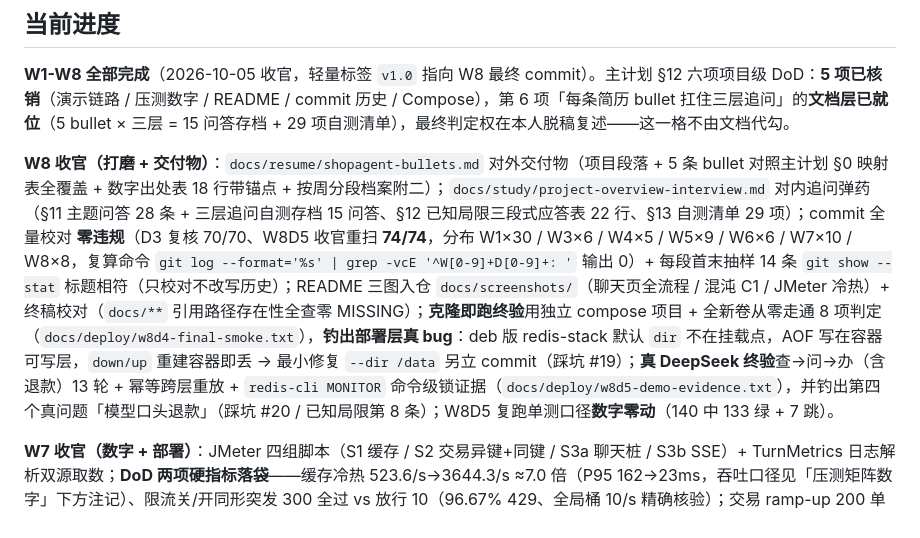
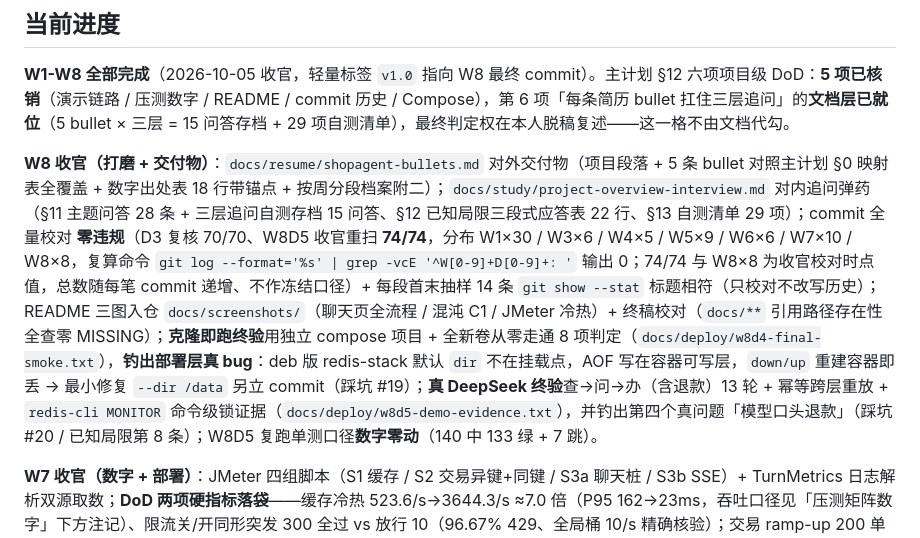
Before and after one commit to zh-hanlabs/Alpha_Shop, a Markdown page: README.md, the part around the change. Drawn GitHub-style.

```diff
--- a/README.md
+++ b/README.md
@@ -446,6 +446,6 @@ W5D0 起聊天与 embedding 分路由（`spring.ai.model.*` 路由键，双 star
 
 **W1-W8 全部完成**（2026-10-05 收官，轻量标签 `v1.0` 指向 W8 最终 commit）。主计划 §12 六项项目级 DoD：**5 项已核销**（演示链路 / 压测数字 / README / commit 历史 / Compose），第 6 项「每条简历 bullet 扛住三层追问」的**文档层已就位**（5 bullet × 三层 = 15 问答存档 + 29 项自测清单），最终判定权在本人脱稿复述——这一格不由文档代勾。
 
-**W8 收官（打磨 + 交付物）**：`docs/resume/shopagent-bullets.md` 对外交付物（项目段落 + 5 条 bullet 对照主计划 §0 映射表全覆盖 + 数字出处表 18 行带锚点 + 按周分段档案附二）；`docs/study/project-overview-interview.md` 对内追问弹药（§11 主题问答 28 条 + 三层追问自测存档 15 问答、§12 已知局限三段式应答表 22 行、§13 自测清单 29 项）；commit 全量校对 **零违规**（D3 复核 70/70、W8D5 收官重扫 **74/74**，分布 W1×30 / W3×6 / W4×5 / W5×9 / W6×6 / W7×10 / W8×8，复算命令 `git log --format='%s' | grep -vcE '^W[0-9]+D[0-9]+: '` 输出 0）+ 每段首末抽样 14 条 `git show --stat` 标题相符（只校对不改写历史）；README 三图入仓 `docs/screenshots/`（聊天页全流程 / 混沌 C1 / JMeter 冷热）+ 终稿校对（`docs/**` 引用路径存在性全查零 MISSING）；**克隆即跑终验**用独立 compose 项目 + 全新卷从零走通 8 项判定（`docs/deploy/w8d4-final-smoke.txt`），**钓出部署层真 bug**：deb 版 redis-stack 默认 `dir` 不在挂载点，AOF 写在容器可写层，`down/up` 重建容器即丢 → 最小修复 `--dir /data` 另立 commit（踩坑 #19）；**真 DeepSeek 终验**查→问→办（含退款）13 轮 + 幂等跨层重放 + `redis-cli MONITOR` 命令级锁证据（`docs/deploy/w8d5-demo-evidence.txt`），并钓出第四个真问题「模型口头退款」（踩坑 #20 / 已知局限第 8 条）；W8D5 复跑单测口径**数字零动**（140 中 133 绿 + 7 跳）。
+**W8 收官（打磨 + 交付物）**：`docs/resume/shopagent-bullets.md` 对外交付物（项目段落 + 5 条 bullet 对照主计划 §0 映射表全覆盖 + 数字出处表 18 行带锚点 + 按周分段档案附二）；`docs/study/project-overview-interview.md` 对内追问弹药（§11 主题问答 28 条 + 三层追问自测存档 15 问答、§12 已知局限三段式应答表 22 行、§13 自测清单 29 项）；commit 全量校对 **零违规**（D3 复核 70/70、W8D5 收官重扫 **74/74**，分布 W1×30 / W3×6 / W4×5 / W5×9 / W6×6 / W7×10 / W8×8，复算命令 `git log --format='%s' | grep -vcE '^W[0-9]+D[0-9]+: '` 输出 0；74/74 与 W8×8 为收官校对时点值，总数随每笔 commit 递增、不作冻结口径）+ 每段首末抽样 14 条 `git show --stat` 标题相符（只校对不改写历史）；README 三图入仓 `docs/screenshots/`（聊天页全流程 / 混沌 C1 / JMeter 冷热）+ 终稿校对（`docs/**` 引用路径存在性全查零 MISSING）；**克隆即跑终验**用独立 compose 项目 + 全新卷从零走通 8 项判定（`docs/deploy/w8d4-final-smoke.txt`），**钓出部署层真 bug**：deb 版 redis-stack 默认 `dir` 不在挂载点，AOF 写在容器可写层，`down/up` 重建容器即丢 → 最小修复 `--dir /data` 另立 commit（踩坑 #19）；**真 DeepSeek 终验**查→问→办（含退款）13 轮 + 幂等跨层重放 + `redis-cli MONITOR` 命令级锁证据（`docs/deploy/w8d5-demo-evidence.txt`），并钓出第四个真问题「模型口头退款」（踩坑 #20 / 已知局限第 8 条）；W8D5 复跑单测口径**数字零动**（140 中 133 绿 + 7 跳）。
 
 **W7 收官（数字 + 部署）**：JMeter 四组脚本（S1 缓存 / S2 交易异键+同键 / S3a 聊天桩 / S3b SSE）+ TurnMetrics 日志解析双源取数；**DoD 两项硬指标落袋**——缓存冷热 523.6/s→3644.3/s ≈7.0 倍（P95 162→23ms，吞吐口径见「压测矩阵数字」下方注记）、限流关/开同形突发 300 全过 vs 放行 10（96.67% 429、全局桶 10/s 精确核验）；交易 ramp-up 200 单零超卖库存精确对账 + 同键 100 并发仅 1 单；真 DeepSeek 小样本（首 token P50=735ms、整轮 P50=1045ms、usage 真回传 17/17、链路开销 <6%）；**Docker Compose 一键部署**（redis-stack 本地镜像禁 pull + MySQL 8.4 healthcheck 就绪序 + app 容器化加分项 `--profile fullstack`）+ 克隆体验验证（空库 init 自动播种 + 向量索引指纹重建）；H2→MySQL 双 profile（dev 默认 H2 clone 即跑零动，压测/部署走 `dev,mysql`）；混沌 C1-C7 最终构建回归全 PASS（C3 首跑钓出 order_item init 幂等缺口并修复，C5 钓出 redis 停机不落盘并以 AOF 加固）+ 单测 140/133 绿。README「压测与部署」章节 + 架构图（MySQL/Compose/JMeter 边界）+ 踩坑 #14-17 刷新到位。W1-W6（MVP/交易安全/RAG+缓存/稳定性）此前完成。路线图见 `shopagent-master-plan.md`，各周任务清单见 `shopagent-w1w2-mvp-tasks.md` → `shopagent-w8-tasks.md`（逐日决策与验收记录）。
```
Also changed, not shown: shopagent-master-plan.md (+1 -1 lines).
